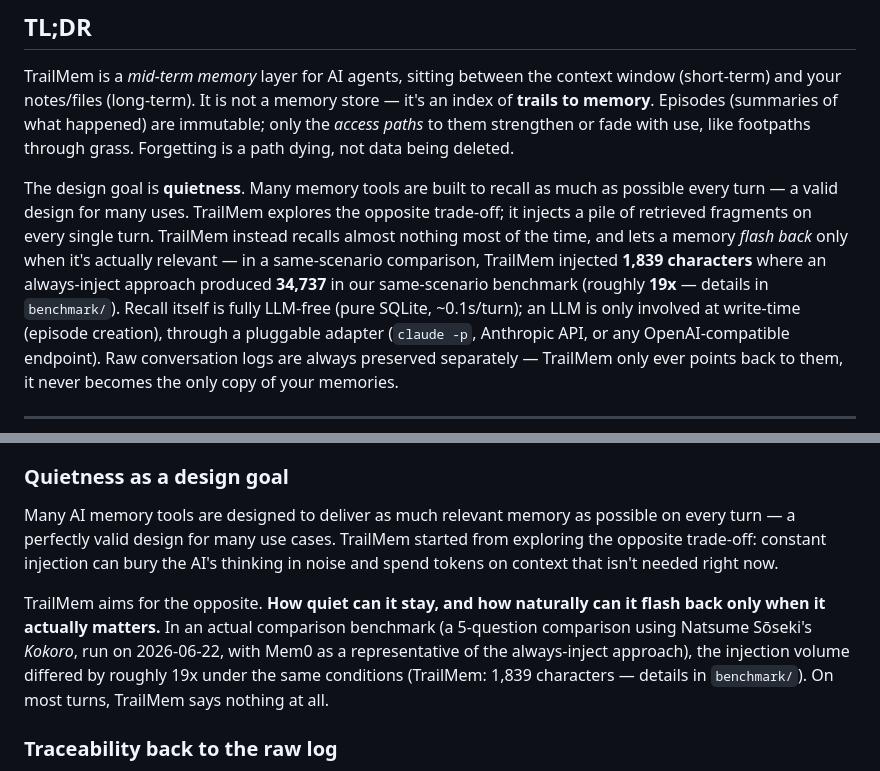
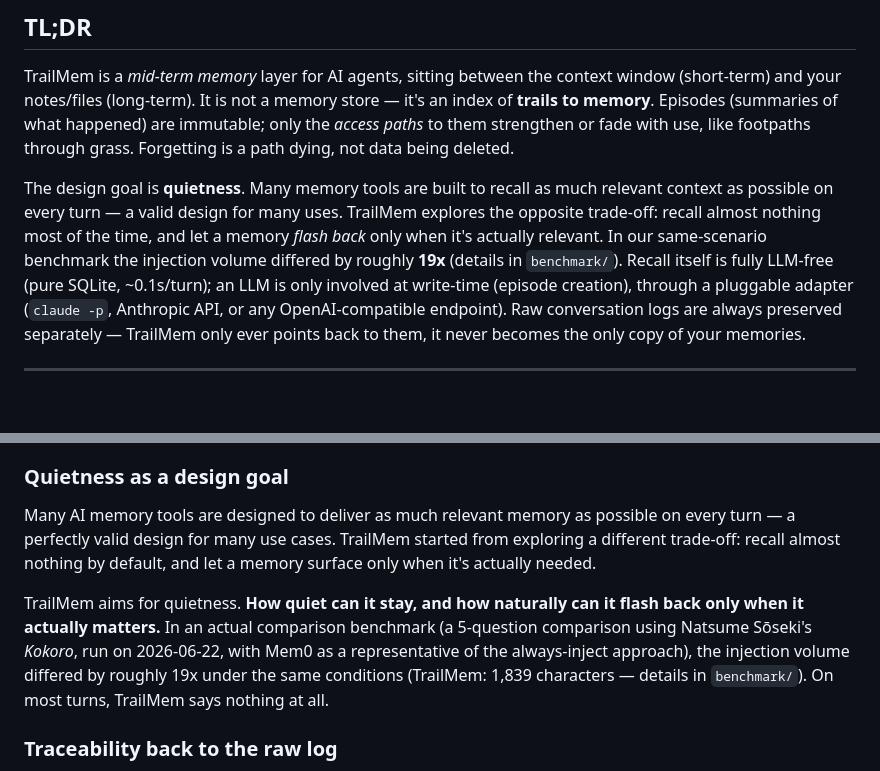
Before and after one commit to Shinkai-Lab/TrailMem, a Markdown page: README.en.md, 2 parts joined by grey strips. Drawn GitHub-style; blank space fills up the shorter version.

Commit message:
docs: tone pass — describe quietness as our trade-off, not others' defect

```diff
--- a/README.en.md
+++ b/README.en.md
@@ -16,11 +16,12 @@ it's an index of **trails to memory**. Episodes (summaries of what happened) are
 immutable; only the *access paths* to them strengthen or fade with use, like
 footpaths through grass. Forgetting is a path dying, not data being deleted.
 
-The design goal is **quietness**. Many memory tools are built to recall as much as possible every turn — a valid design for many uses. TrailMem explores the opposite trade-off; it injects a
-pile of retrieved fragments on every single turn. TrailMem instead recalls
-almost nothing most of the time, and lets a memory *flash back* only when it's
-actually relevant — in a same-scenario comparison, TrailMem injected **1,839
-characters** where an always-inject approach produced **34,737** in our same-scenario benchmark (roughly **19x** — details in `benchmark/`). Recall itself is fully
+The design goal is **quietness**. Many memory tools are built to recall as
+much relevant context as possible on every turn — a valid design for many
+uses. TrailMem explores the opposite trade-off: recall almost nothing most of
+the time, and let a memory *flash back* only when it's actually relevant. In
+our same-scenario benchmark the injection volume differed by roughly **19x**
+(details in `benchmark/`). Recall itself is fully
 LLM-free (pure SQLite, ~0.1s/turn); an LLM is only involved at write-time
 (episode creation), through a pluggable adapter (`claude -p`, Anthropic API, or
 any OpenAI-compatible endpoint). Raw conversation logs are always preserved
@@ -62,9 +63,9 @@ A trail forms in a meadow because someone keeps walking the same line. A trail n
 
 ### Quietness as a design goal
 
-Many AI memory tools are designed to deliver as much relevant memory as possible on every turn — a perfectly valid design for many use cases. TrailMem started from exploring the opposite trade-off: constant injection can bury the AI's thinking in noise and spend tokens on context that isn't needed right now.
+Many AI memory tools are designed to deliver as much relevant memory as possible on every turn — a perfectly valid design for many use cases. TrailMem started from exploring a different trade-off: recall almost nothing by default, and let a memory surface only when it's actually needed.
 
-TrailMem aims for the opposite. **How quiet can it stay, and how naturally can it flash back only when it actually matters.** In an actual comparison benchmark (a 5-question comparison using Natsume Sōseki's *Kokoro*, run on 2026-06-22, with Mem0 as a representative of the always-inject approach), the injection volume differed by roughly 19x under the same conditions (TrailMem: 1,839 characters — details in `benchmark/`). On most turns, TrailMem says nothing at all.
+TrailMem aims for quietness. **How quiet can it stay, and how naturally can it flash back only when it actually matters.** In an actual comparison benchmark (a 5-question comparison using Natsume Sōseki's *Kokoro*, run on 2026-06-22, with Mem0 as a representative of the always-inject approach), the injection volume differed by roughly 19x under the same conditions (TrailMem: 1,839 characters — details in `benchmark/`). On most turns, TrailMem says nothing at all.
 
 ### Traceability back to the raw log
 
```
Also changed, not shown: README.md (+2 -2 lines).
